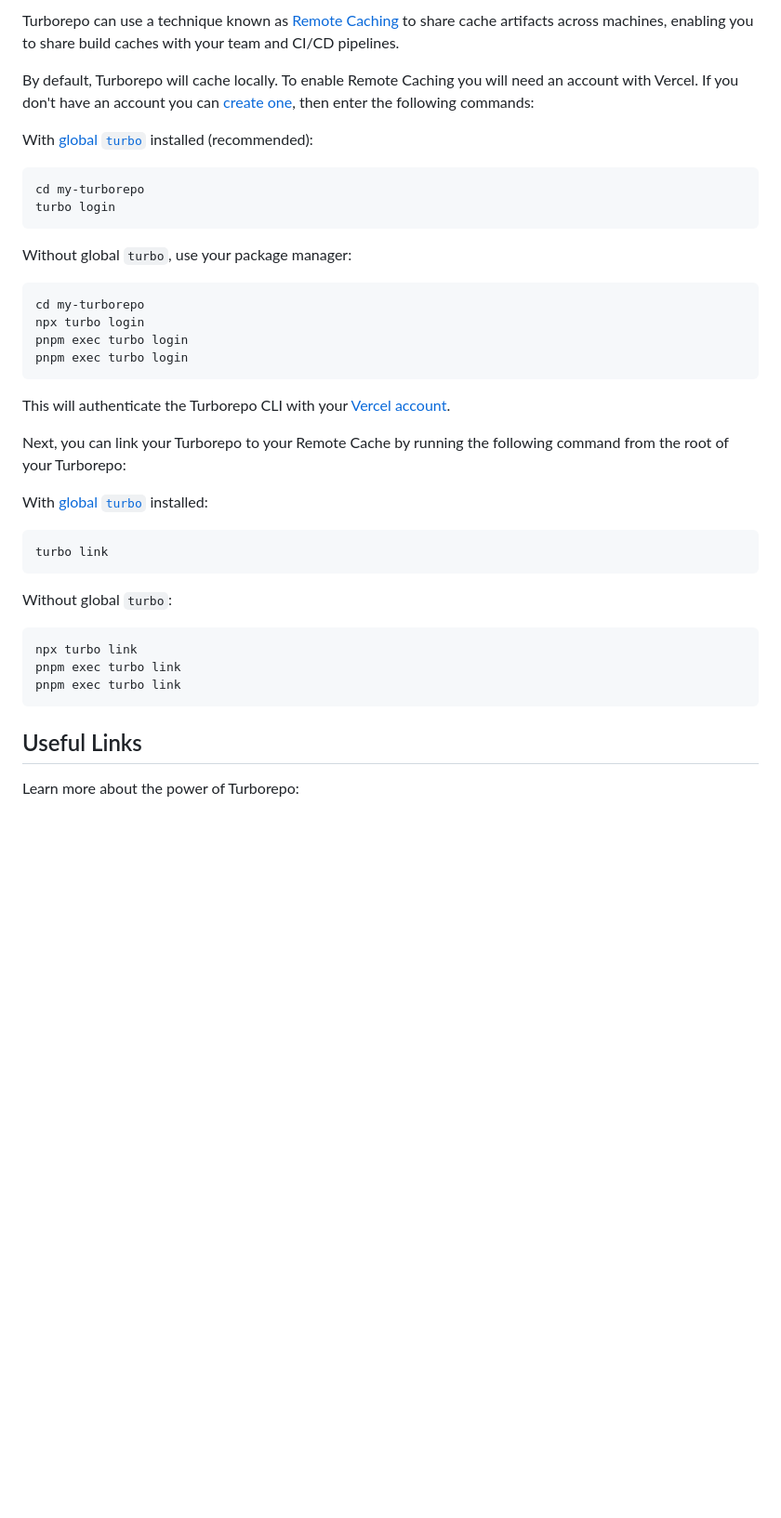
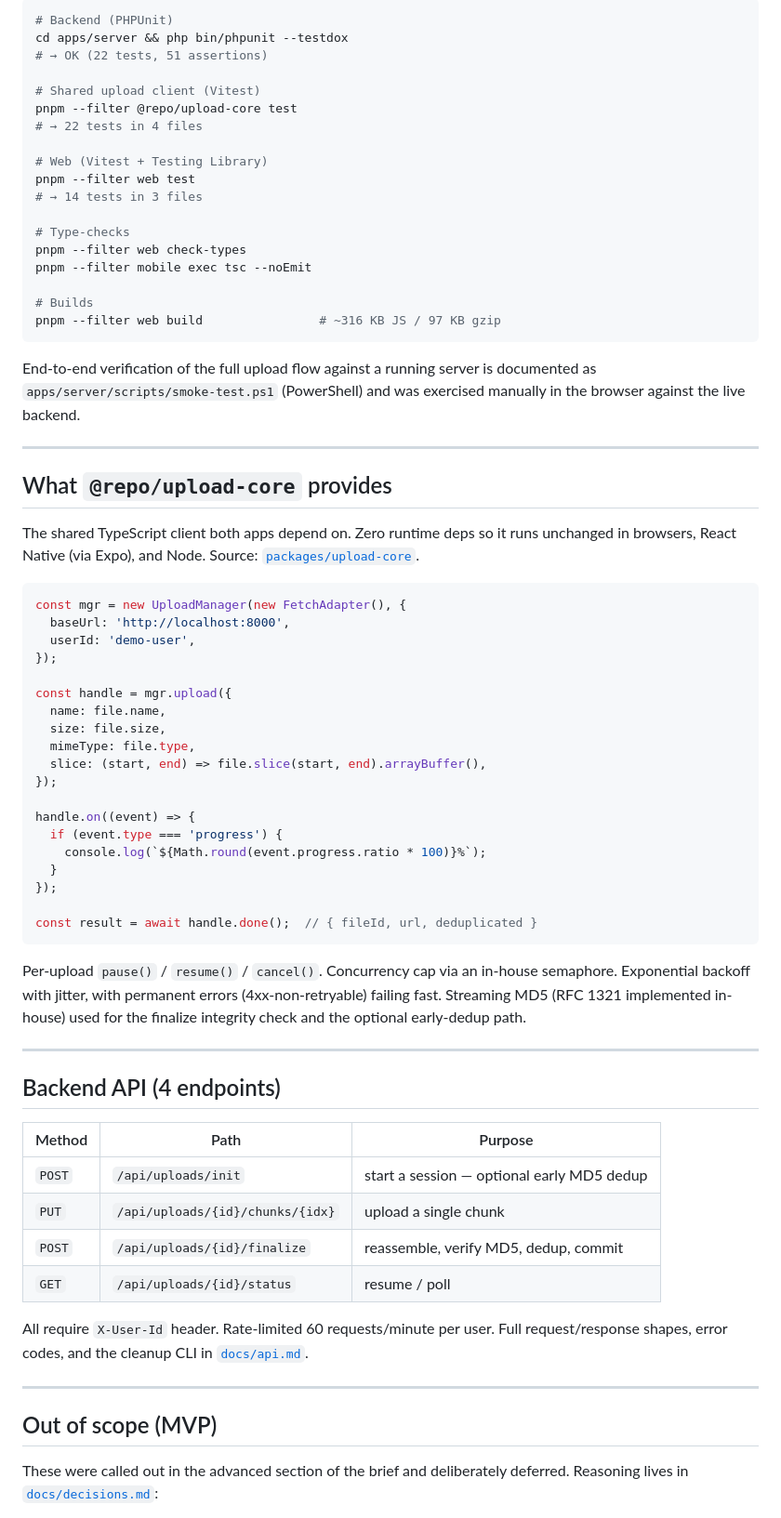
Before and after one commit to donidhernandez/ideawise-tech-assignment, a Markdown page: README.md, the part around one of its changes. Shown at 93% size. Drawn GitHub-style; blank space fills up the shorter version.

````diff
--- a/README.md
+++ b/README.md
@@ -111,43 +177,84 @@ pnpm exec turbo dev --filter=web
 
-Turborepo can use a technique known as [Remote Caching](https://turborepo.dev/docs/core-concepts/remote-caching) to share cache artifacts across machines, enabling you to share build caches with your team and CI/CD pipelines.
+```bash
+# Backend (PHPUnit)
+cd apps/server && php bin/phpunit --testdox
+# → OK (22 tests, 51 assertions)
 
-By default, Turborepo will cache locally. To enable Remote Caching you will need an account with Vercel. If you don't have an account you can [create one](https://vercel.com/signup?utm_source=turborepo-examples), then enter the following commands:
+# Shared upload client (Vitest)
+pnpm --filter @repo/upload-core test
+# → 22 tests in 4 files
 
-With [global `turbo`](https://turborepo.dev/docs/getting-started/installation#global-installation) installed (recommended):
+# Web (Vitest + Testing Library)
+pnpm --filter web test
+# → 14 tests in 3 files
 
-```sh
-cd my-turborepo
-turbo login
+# Type-checks
+pnpm --filter web check-types
+pnpm --filter mobile exec tsc --noEmit
+
+# Builds
+pnpm --filter web build                # ~316 KB JS / 97 KB gzip
 ```
 
-Without global `turbo`, use your package manager:
+End-to-end verification of the full upload flow against a running server
+is documented as `apps/server/scripts/smoke-test.ps1` (PowerShell) and
+was exercised manually in the browser against the live backend.
 
-```sh
-cd my-turborepo
-npx turbo login
-pnpm exec turbo login
-pnpm exec turbo login
+---
+
+## What `@repo/upload-core` provides
+
+The shared TypeScript client both apps depend on. Zero runtime deps so it
+runs unchanged in browsers, React Native (via Expo), and Node. Source:
+[`packages/upload-core`](packages/upload-core).
+
+```ts
+const mgr = new UploadManager(new FetchAdapter(), {
+  baseUrl: 'http://localhost:8000',
+  userId: 'demo-user',
+});
+
+const handle = mgr.upload({
+  name: file.name,
+  size: file.size,
+  mimeType: file.type,
+  slice: (start, end) => file.slice(start, end).arrayBuffer(),
+});
+
+handle.on((event) => {
+  if (event.type === 'progress') {
+    console.log(`${Math.round(event.progress.ratio * 100)}%`);
+  }
+});
+
+const result = await handle.done();  // { fileId, url, deduplicated }
 ```
 
-This will authenticate the Turborepo CLI with your [Vercel account](https://vercel.com/docs/concepts/personal-accounts/overview).
+Per-upload `pause()` / `resume()` / `cancel()`. Concurrency cap via an
+in-house semaphore. Exponential backoff with jitter, with permanent
+errors (4xx-non-retryable) failing fast. Streaming MD5 (RFC 1321
+implemented in-house) used for the finalize integrity check and the
+optional early-dedup path.
 
-Next, you can link your Turborepo to your Remote Cache by running the following command from the root of your Turborepo:
+---
 
-With [global `turbo`](https://turborepo.dev/docs/getting-started/installation#global-installation) installed:
+## Backend API (4 endpoints)
 
-```sh
-turbo link
-```
+| Method | Path | Purpose |
+|--------|------|---------|
+| `POST` | `/api/uploads/init` | start a session — optional early MD5 dedup |
+| `PUT`  | `/api/uploads/{id}/chunks/{idx}` | upload a single chunk |
+| `POST` | `/api/uploads/{id}/finalize` | reassemble, verify MD5, dedup, commit |
+| `GET`  | `/api/uploads/{id}/status` | resume / poll |
 
-Without global `turbo`:
+All require `X-User-Id` header. Rate-limited 60 requests/minute per user.
+Full request/response shapes, error codes, and the cleanup CLI in
+[`docs/api.md`](docs/api.md).
 
-```sh
-npx turbo link
-pnpm exec turbo link
-pnpm exec turbo link
-```
+---
 
-## Useful Links
+## Out of scope (MVP)
 
-Learn more about the power of Turborepo:
+These were called out in the advanced section of the brief and
+deliberately deferred. Reasoning lives in [`docs/decisions.md`](docs/decisions.md):
 
````
Also changed, not shown: other parts of README.md (+168 -81 lines).
